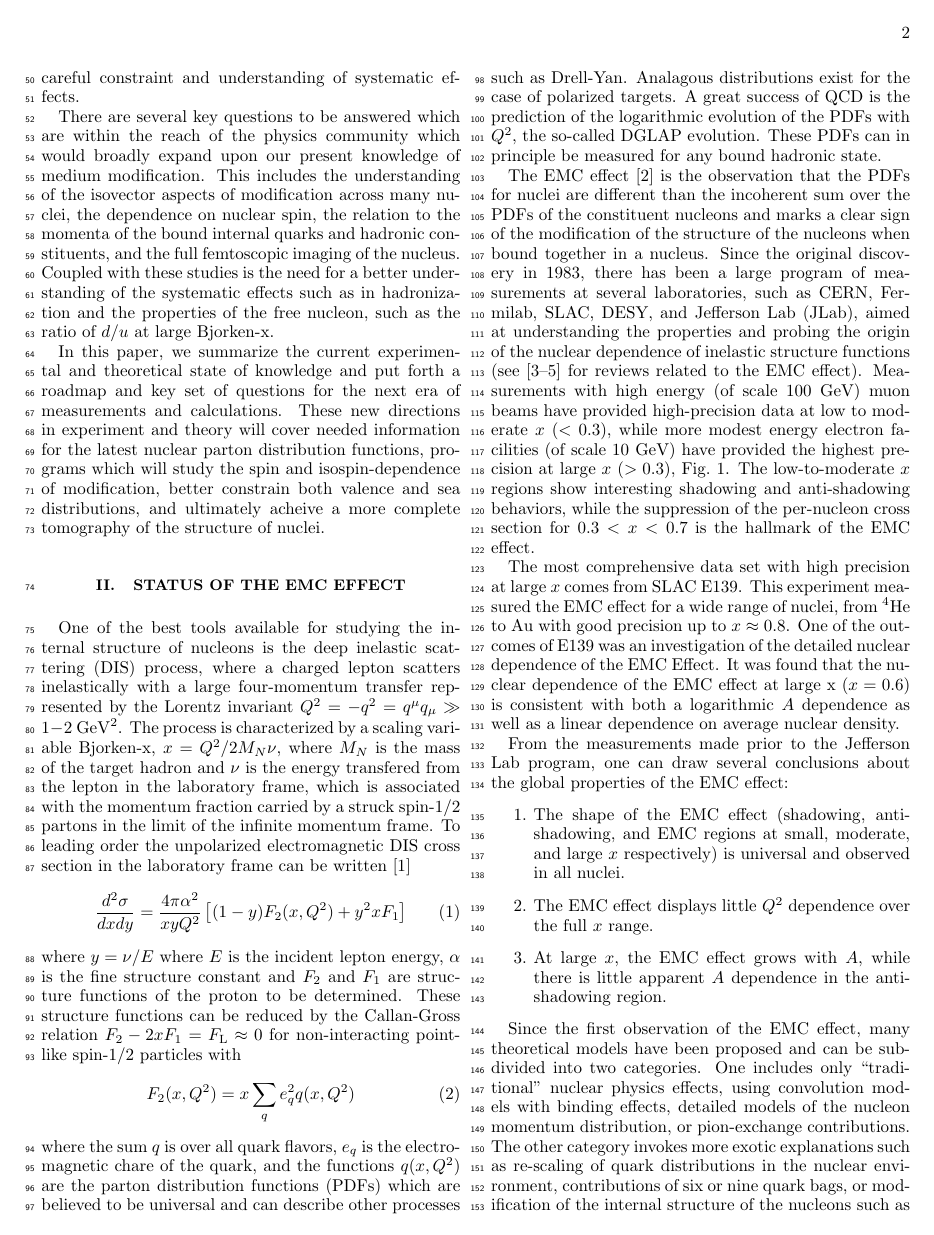
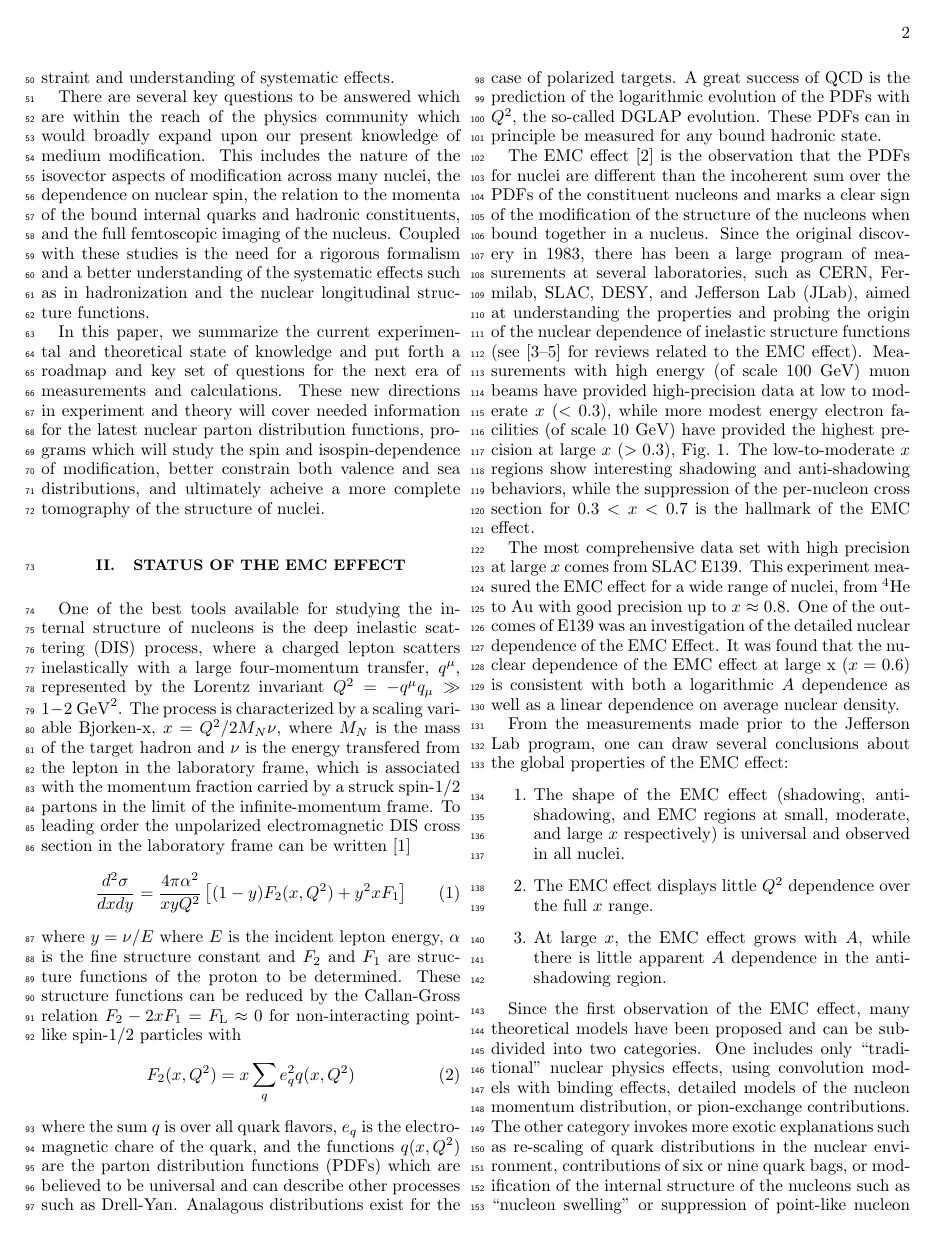
Before and after one commit to seamusriordan/Exposing-Novel-Quark-and-Gluon-Effects-in-Nuclei, a LaTeX paper (main.tex, which reads introduction.tex, status.tex): page 2 of 18. Compiled offline with pdfLaTeX.

Commit message:
Improve language in introduction

```diff
--- a/introduction.tex
+++ b/introduction.tex
@@ -3,9 +3,9 @@
 
 Understanding the emergence of nuclei within QCD is a key challenge for modern science.  Since the advent of QCD, the role of quarks and gluons in nuclei relative to their counterparts in free protons and neutrons is unclear.  Traditional nuclear physics approaches the problem as comprised of many body hadronic states and has had significant success in describing the properties of nuclei across the chart of nuclides. However, because QCD is the fundamental theory of the strong interaction, it is unlikely that these hadron-level approaches can remain valid, or contain the correct degrees of freedom, for all processes at all energy scales. Clearly identifying these scales and processes is key to exposing the role of quarks and gluons in nuclei and thereby developing an understanding of how nuclei emerge within QCD.
 
-In order to gain a meaningful understanding of the partonic structure of nuclei, a broad program must be developed on several fronts.  This includes novel measurements of nuclear structure with high energy leptonic probes, both with inclusive and exclusive final states, Drell-Yan processes with different incident hadrons, a rigorous development of theoretical frameworks and modeling, and  careful constraint and understanding of systematic effects.
+In order to gain a detailed picture of the partonic structure of nuclei, a broad program must be developed on several fronts.  This includes novel measurements of nuclear structure with high energy leptonic probes, both with inclusive and exclusive final states, Drell-Yan processes with different incident hadrons, a rigorous development of theoretical frameworks and modeling, and  careful constraint and understanding of systematic effects.
 
-There are several key questions to be answered which are within the reach of the physics community which would broadly expand upon our present knowledge of medium modification.  This includes the understanding of the isovector aspects of modification across many nuclei, the dependence on nuclear spin, the relation to the momenta of the bound internal quarks and hadronic constituents, and the full femtoscopic imaging of the nucleus.  Coupled with these studies is the need for a better understanding of the systematic effects such as in hadronization and the properties of the free nucleon, such as the ratio of $d/u$ at large Bjorken-x.
+There are several key questions to be answered which are within the reach of the physics community which would broadly expand upon our present knowledge of medium modification.  This includes the nature of the isovector aspects of modification across many nuclei, the dependence on nuclear spin, the relation to the momenta of the bound internal quarks and hadronic constituents, and the full femtoscopic imaging of the nucleus.  Coupled with these studies is the need for a rigorous formalism and a better understanding of the systematic effects such as in hadronization and the nuclear longitudinal structure functions.
 
 In this paper, we summarize the current experimental and theoretical state of knowledge and put forth a roadmap and key set of questions for the next era of measurements and calculations.  These new directions in experiment and theory will cover needed information for the latest nuclear parton distribution functions, programs which will study the spin and isospin-dependence of modification, better constrain both valence and sea distributions, and ultimately acheive a more complete tomography of the structure of nuclei.
 
--- a/status.tex
+++ b/status.tex
@@ -2,10 +2,10 @@
 
 One of the best tools available for studying the internal structure of nucleons is the deep inelastic
 scattering (DIS) process, where a charged lepton scatters inelastically with a large four-momentum
-transfer represented by the Lorentz invariant $Q^2 = -q^2 = q^\mu q_\mu \gg 1-2~\mathrm{GeV}^2$.
+transfer, $q^\mu$, represented by the Lorentz invariant $Q^2 = -q^\mu q_\mu \gg 1-2~\mathrm{GeV}^2$.
 The process is characterized by a scaling variable Bjorken-x, $x = Q^2/2M_N \nu$,
 where $M_N$ is the mass of the target hadron and $\nu$ is the energy transfered from the lepton in the laboratory frame,
-which is associated with the momentum fraction carried by a struck spin-1/2 partons in the limit of the infinite momentum frame.
+which is associated with the momentum fraction carried by a struck spin-1/2 partons in the limit of the infinite-momentum frame.
 To leading order the unpolarized electromagnetic DIS cross section in the laboratory frame can be written~\cite{PhysRevD.98.030001}
 \begin{equation}
     \frac{d^2 \sigma}{dx dy} = \frac{4 \pi \alpha^2}{x y Q^2} \left[ (1-y)F_2(x, Q^2) + y^2 x F_1 \right]
```
